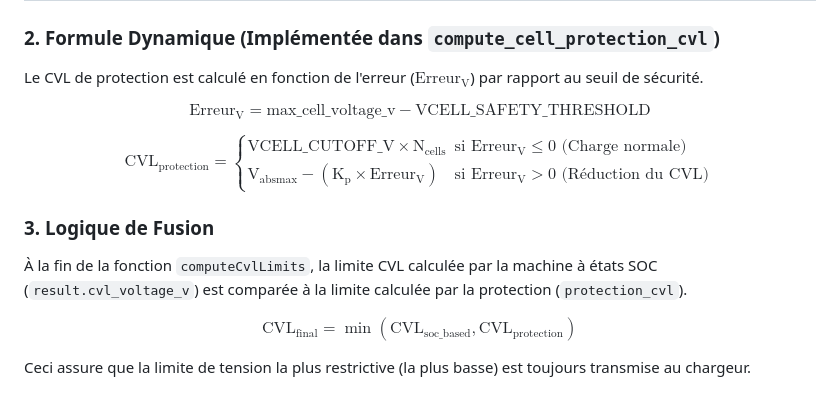
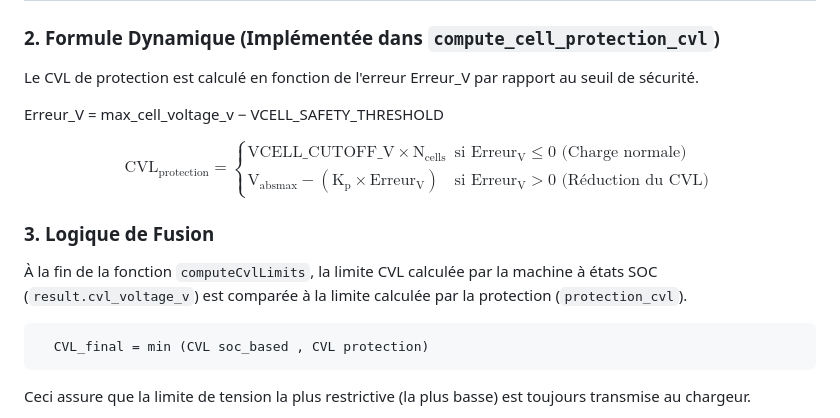
Before and after one commit to thieryfr/TinyBMS, a Markdown page: docs/cvl_logic/readme_cvl_logic.md, the part around the change printed below. GitHub-like rendering.

```diff
--- a/docs/cvl_logic/readme_cvl_logic.md
+++ b/docs/cvl_logic/readme_cvl_logic.md
@@ -45,9 +45,9 @@ Pour garantir la sécurité de la batterie (notamment la vôtre, spécifiée à
 
 ### 2. Formule Dynamique (Implémentée dans `compute_cell_protection_cvl`)
 
-Le CVL de protection est calculé en fonction de l'erreur ($\text{Erreur}_{\text{V}}$) par rapport au seuil de sécurité.
+Le CVL de protection est calculé en fonction de l'erreur Erreur_V par rapport au seuil de sécurité.
 
-$$\text{Erreur}_{\text{V}} = \text{max\_cell\_voltage\_v} - \text{VCELL\_SAFETY\_THRESHOLD}$$
+Erreur_V = max_cell_voltage_v − VCELL_SAFETY_THRESHOLD
 
 $$\text{CVL}_{\text{protection}} = \begin{cases} \text{VCELL\_CUTOFF\_V} \times \text{N}_{\text{cells}} & \text{si } \text{Erreur}_{\text{V}} \le 0 \text{ (Charge normale)} \\ \text{V}_{\text{absmax}} - (\text{K}_{\text{p}} \times \text{Erreur}_{\text{V}}) & \text{si } \text{Erreur}_{\text{V}} > 0 \text{ (Réduction du CVL)} \end{cases}$$
 
@@ -55,6 +55,6 @@ $$\text{CVL}_{\text{protection}} = \begin{cases} \text{VCELL\_CUTOFF\_V} \times
 
 À la fin de la fonction `computeCvlLimits`, la limite CVL calculée par la machine à états SOC (`result.cvl_voltage_v`) est comparée à la limite calculée par la protection (`protection_cvl`).
 
-$$\text{CVL}_{\text{final}} = \min(\text{CVL}_{\text{soc\_based}}, \text{CVL}_{\text{protection}})$$
+      CVL_final = min (CVL soc_based , CVL protection)
 
 Ceci assure que la limite de tension la plus restrictive (la plus basse) est toujours transmise au chargeur.
```
Also changed, not shown: other parts of docs/cvl_logic/readme_cvl_logic.md (+33 -0 lines).
